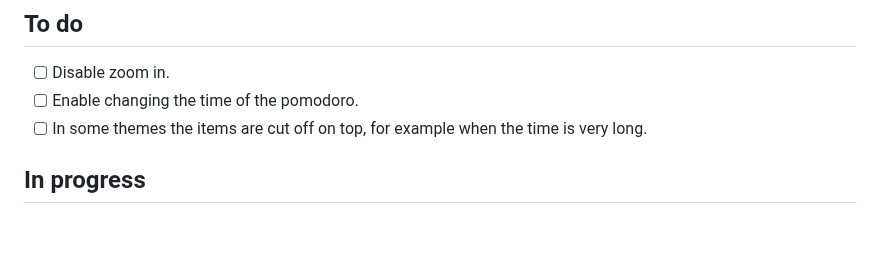
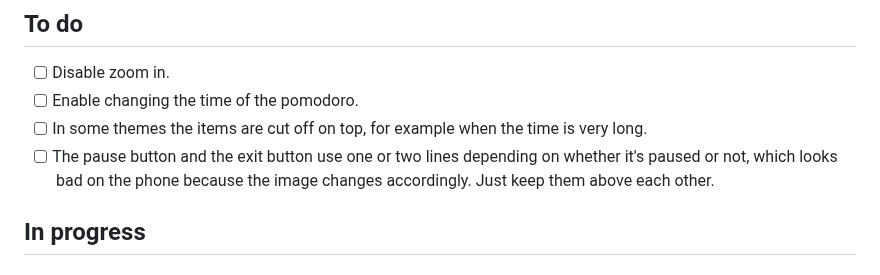
Before and after one commit to SinaLaura/countdown, a Markdown page: NEXT.md, the part around the change. Drawn GitHub-style; blank space fills up the shorter version.

Commit message:
NEXT.md: add stack pause and exit buttons
Co-Authored-By: Claude Opus 5.5 <noreply@anthropic.com>

```diff
--- a/NEXT.md
+++ b/NEXT.md
@@ -9,6 +9,7 @@ Claude picks up the top open item whenever it is free, moves it to **In progress
 - [ ] Disable zoom in.
 - [ ] Enable changing the time of the pomodoro.
 - [ ] In some themes the items are cut off on top, for example when the time is very long.
+- [ ] The pause button and the exit button use one or two lines depending on whether it's paused or not, which looks bad on the phone because the image changes accordingly. Just keep them above each other.
 
 ## In progress
 
```
